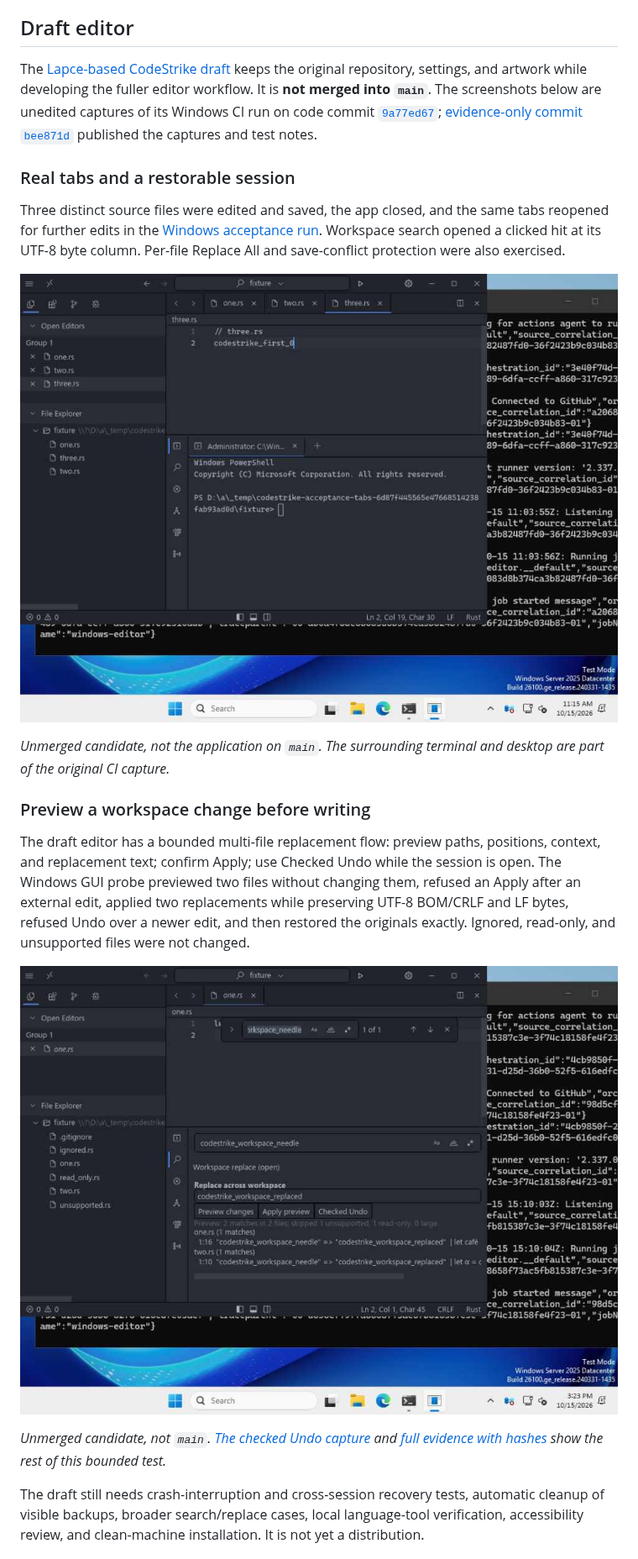
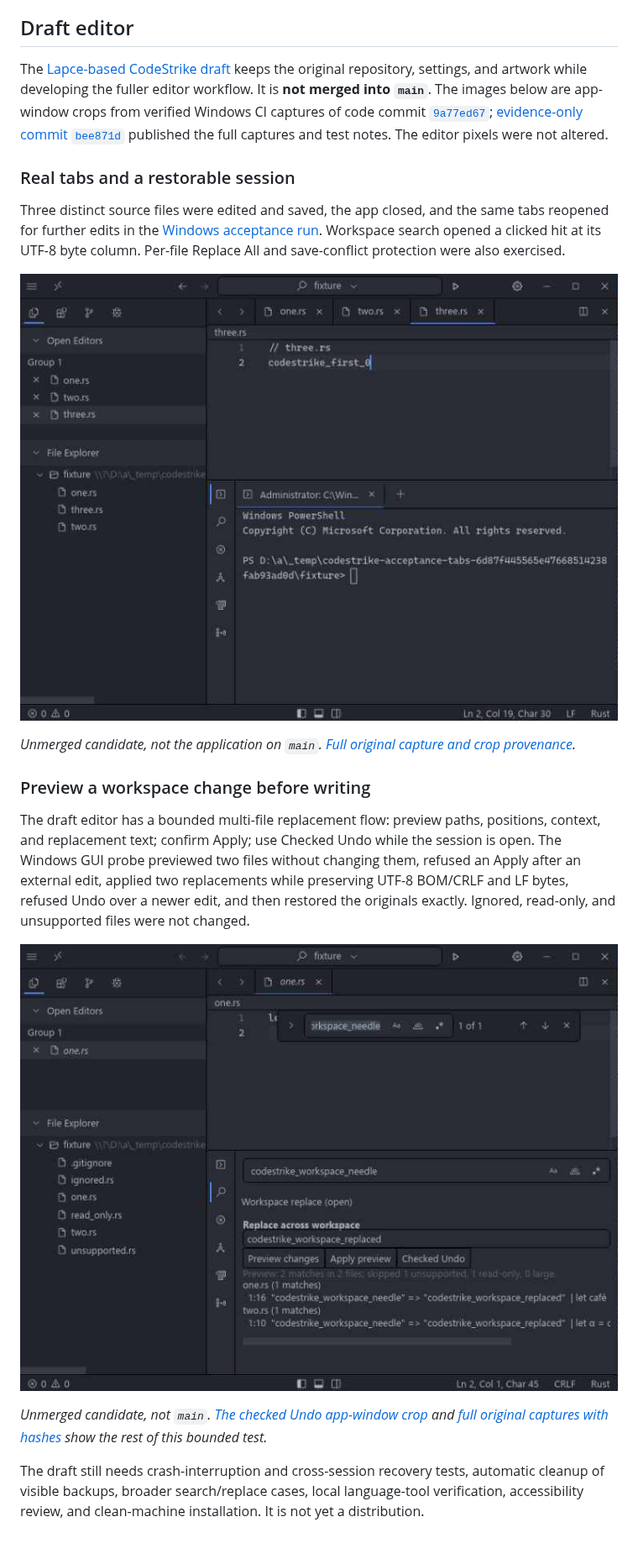
Before and after one commit to Gerbzz/CodeStrike, a Markdown page: README.md, the part around the change. Shown at 84% size. Rendered like a GitHub page; pictures changed too: assets/screenshots/codestrike-candidate-replace-preview-app.png (added), assets/screenshots/codestrike-candidate-tabs-app.png (added).

Commit message:
Show app-only crops in CodeStrike README

```diff
--- a/README.md
+++ b/README.md
@@ -39,23 +39,23 @@ This main-branch preview has **one active file**, no syntax coloring or line-num
 
 ## Draft editor
 
-The [Lapce-based CodeStrike draft](https://github.com/Gerbzz/CodeStrike/pull/1) keeps the original repository, settings, and artwork while developing the fuller editor workflow. It is **not merged into `main`**. The screenshots below are unedited captures of its Windows CI run on code commit [`9a77ed67`](https://github.com/Gerbzz/CodeStrike/commit/9a77ed67b69f0c8b0d483d9980a80379f7a62edb); [evidence-only commit `bee871d`](https://github.com/Gerbzz/CodeStrike/commit/bee871db3ac79f2f6e54f062f0da0266884a6526) published the captures and test notes.
+The [Lapce-based CodeStrike draft](https://github.com/Gerbzz/CodeStrike/pull/1) keeps the original repository, settings, and artwork while developing the fuller editor workflow. It is **not merged into `main`**. The images below are app-window crops from verified Windows CI captures of code commit [`9a77ed67`](https://github.com/Gerbzz/CodeStrike/commit/9a77ed67b69f0c8b0d483d9980a80379f7a62edb); [evidence-only commit `bee871d`](https://github.com/Gerbzz/CodeStrike/commit/bee871db3ac79f2f6e54f062f0da0266884a6526) published the full captures and test notes. The editor pixels were not altered.
 
 ### Real tabs and a restorable session
 
 Three distinct source files were edited and saved, the app closed, and the same tabs reopened for further edits in the [Windows acceptance run](https://github.com/Gerbzz/CodeStrike/actions/runs/38757901744). Workspace search opened a clicked hit at its UTF-8 byte column. Per-file Replace All and save-conflict protection were also exercised.
 
-![Unedited Windows CI capture of three tabs in the unmerged CodeStrike candidate](assets/screenshots/codestrike-candidate-tabs.jpg)
+![App-window crop of three tabs in the unmerged CodeStrike candidate](assets/screenshots/codestrike-candidate-tabs-app.png)
 
-*Unmerged candidate, not the application on `main`. The surrounding terminal and desktop are part of the original CI capture.*
+*Unmerged candidate, not the application on `main`. [Full original capture and crop provenance](docs/CANDIDATE_SCREENSHOTS.md).*
 
 ### Preview a workspace change before writing
 
 The draft editor has a bounded multi-file replacement flow: preview paths, positions, context, and replacement text; confirm Apply; use Checked Undo while the session is open. The Windows GUI probe previewed two files without changing them, refused an Apply after an external edit, applied two replacements while preserving UTF-8 BOM/CRLF and LF bytes, refused Undo over a newer edit, and then restored the originals exactly. Ignored, read-only, and unsupported files were not changed.
 
-![Unedited Windows CI capture of the two-file workspace replacement preview in the unmerged candidate](assets/screenshots/codestrike-candidate-replace-preview.jpg)
+![App-window crop of the two-file workspace replacement preview in the unmerged candidate](assets/screenshots/codestrike-candidate-replace-preview-app.png)
 
-*Unmerged candidate, not `main`. [The checked Undo capture](assets/screenshots/codestrike-candidate-undo.jpg) and [full evidence with hashes](docs/CANDIDATE_SCREENSHOTS.md) show the rest of this bounded test.*
+*Unmerged candidate, not `main`. [The checked Undo app-window crop](assets/screenshots/codestrike-candidate-undo-app.png) and [full original captures with hashes](docs/CANDIDATE_SCREENSHOTS.md) show the rest of this bounded test.*
 
 The draft still needs crash-interruption and cross-session recovery tests, automatic cleanup of visible backups, broader search/replace cases, local language-tool verification, accessibility review, and clean-machine installation. It is not yet a distribution.
 
```
Also changed, not shown: docs/CANDIDATE_SCREENSHOTS.md (+16 -5 lines), assets/screenshots/codestrike-candidate-undo-app.png (added).
